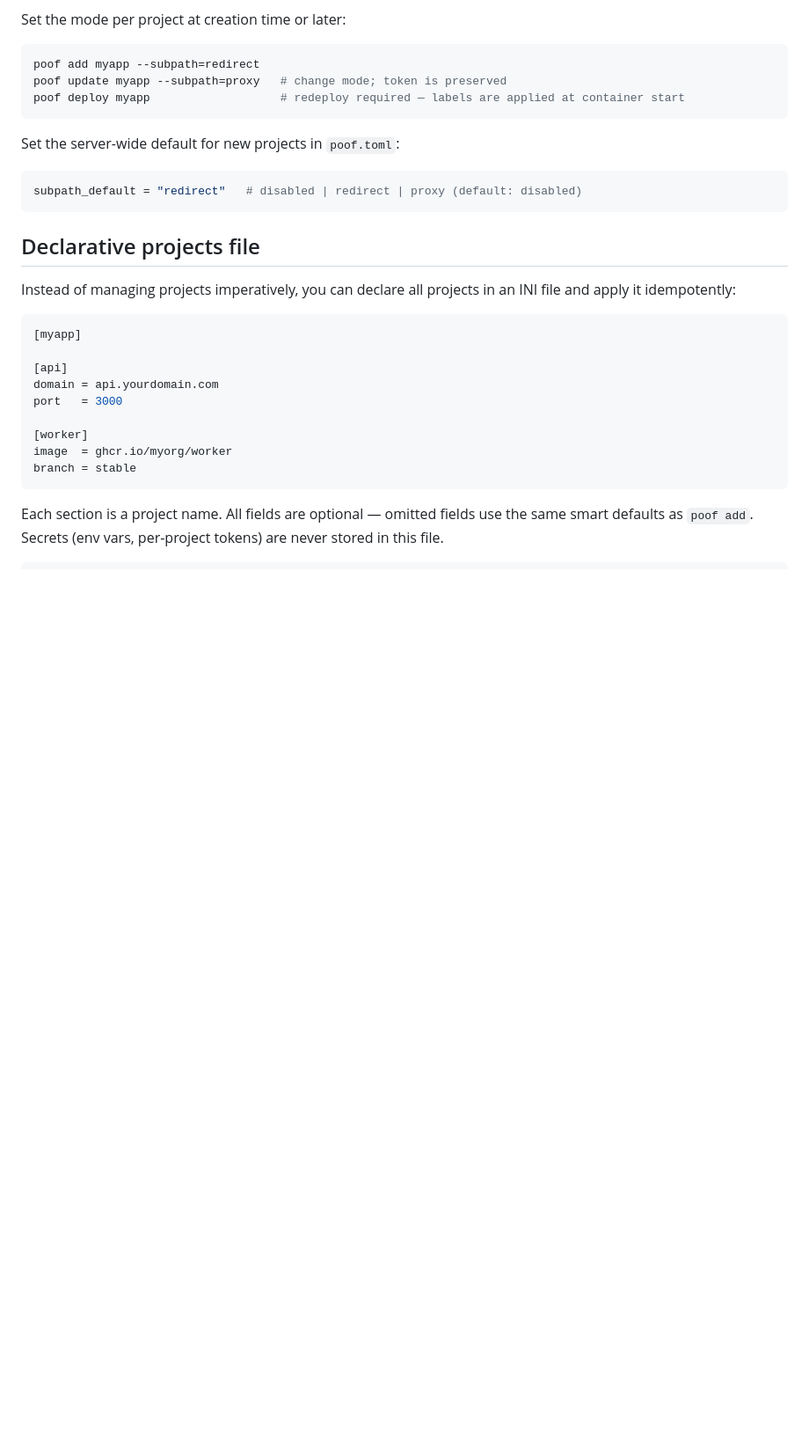
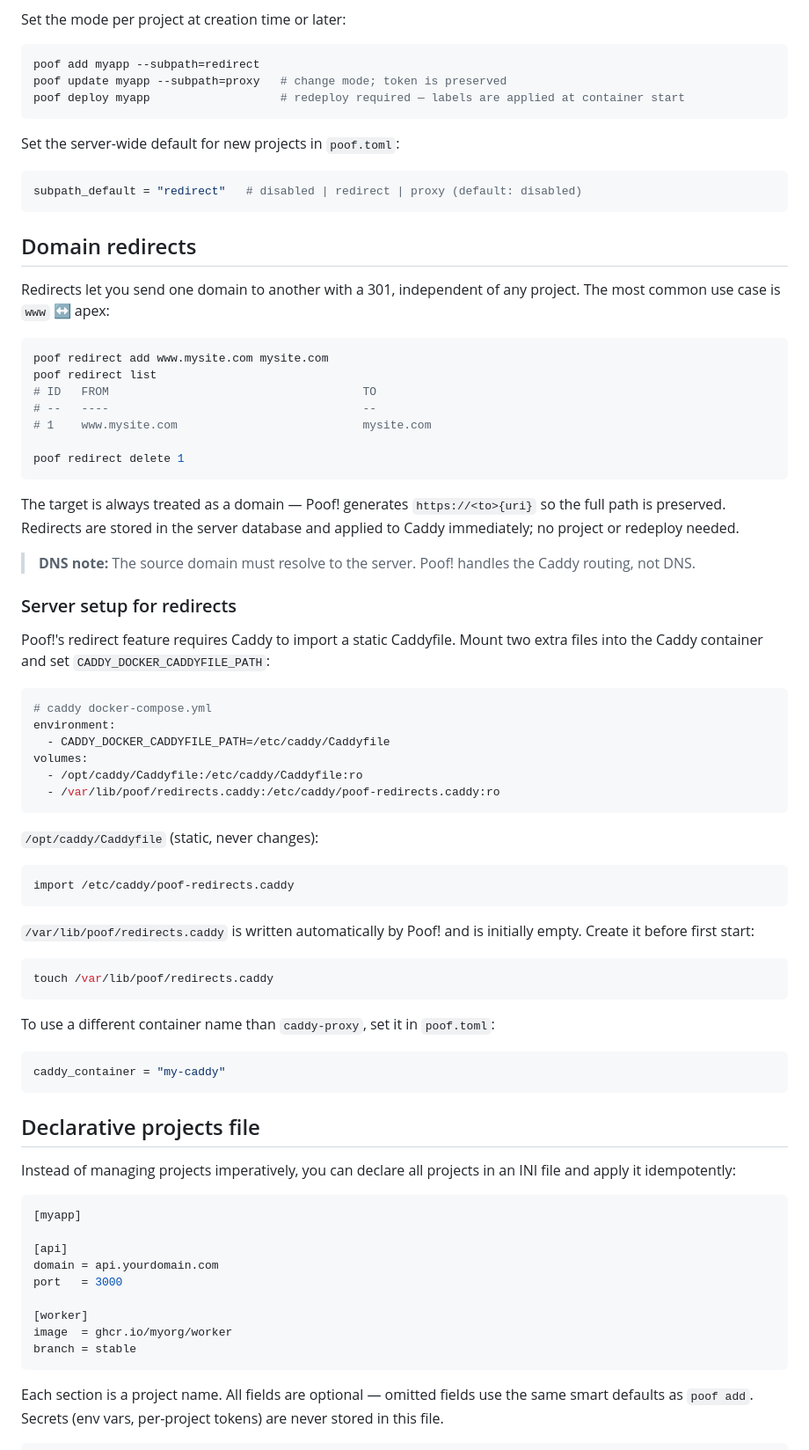
Before and after one commit to Racso/poof, a Markdown page: README.md, the part around one of its changes. Shown at 88% size. Drawn GitHub-style; blank space fills up the shorter version.

Commit message:
docs: add redirect commands and server setup to README
Co-Authored-By: Claude Sonnet 4.6 <noreply@anthropic.com>

````diff
--- a/README.md
+++ b/README.md
@@ -203,6 +206,55 @@ Set the server-wide default for new projects in `poof.toml`:
 
 ```toml
 subpath_default = "redirect"   # disabled | redirect | proxy (default: disabled)
+```
+
+## Domain redirects
+
+Redirects let you send one domain to another with a 301, independent of any project. The most common use case is `www` ↔ apex:
+
+```sh
+poof redirect add www.mysite.com mysite.com
+poof redirect list
+# ID   FROM                                     TO
+# --   ----                                     --
+# 1    www.mysite.com                           mysite.com
+
+poof redirect delete 1
+```
+
+The target is always treated as a domain — Poof! generates `https://<to>{uri}` so the full path is preserved. Redirects are stored in the server database and applied to Caddy immediately; no project or redeploy needed.
+
+> **DNS note:** The source domain must resolve to the server. Poof! handles the Caddy routing, not DNS.
+
+### Server setup for redirects
+
+Poof!'s redirect feature requires Caddy to import a static Caddyfile. Mount two extra files into the Caddy container and set `CADDY_DOCKER_CADDYFILE_PATH`:
+
+```yaml
+# caddy docker-compose.yml
+environment:
+  - CADDY_DOCKER_CADDYFILE_PATH=/etc/caddy/Caddyfile
+volumes:
+  - /opt/caddy/Caddyfile:/etc/caddy/Caddyfile:ro
+  - /var/lib/poof/redirects.caddy:/etc/caddy/poof-redirects.caddy:ro
+```
+
+`/opt/caddy/Caddyfile` (static, never changes):
+
+```
+import /etc/caddy/poof-redirects.caddy
+```
+
+`/var/lib/poof/redirects.caddy` is written automatically by Poof! and is initially empty. Create it before first start:
+
+```sh
+touch /var/lib/poof/redirects.caddy
+```
+
+To use a different container name than `caddy-proxy`, set it in `poof.toml`:
+
+```toml
+caddy_container = "my-caddy"
 ```
 
 ## Declarative projects file
````
Also changed, not shown: other parts of README.md (+16 -13 lines).
